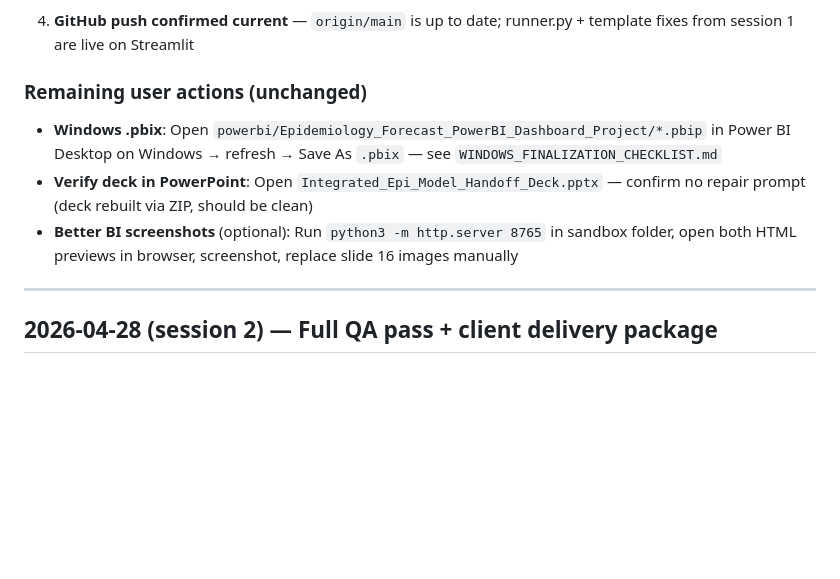
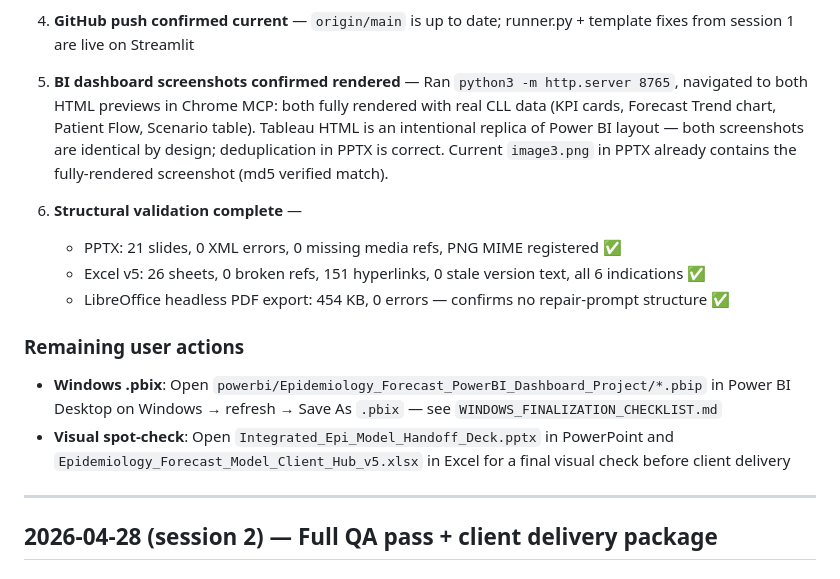
Before and after one commit to ramanaprabhusana/epidemiology-data-tool, a Markdown page: LOG_DATA_PIPELINE.md, the part around the change. Drawn GitHub-style; blank space fills up the shorter version.

Commit message:
Update session 3 log: BI screenshots verified, structural validation complete
LibreOffice PDF export clean (454 KB), Excel 0 broken refs, PPTX 0 XML errors.
Power BI + Tableau HTML previews confirmed fully rendered with live data.

Co-Authored-By: Claude Sonnet 4.6 <noreply@anthropic.com>

```diff
--- a/LOG_DATA_PIPELINE.md
+++ b/LOG_DATA_PIPELINE.md
@@ -24,10 +24,16 @@ Use this file when continuing in a chat focused on **`Data Pipeline tool/`** (Ev
 
 4. **GitHub push confirmed current** — `origin/main` is up to date; runner.py + template fixes from session 1 are live on Streamlit
 
-### Remaining user actions (unchanged)
+5. **BI dashboard screenshots confirmed rendered** — Ran `python3 -m http.server 8765`, navigated to both HTML previews in Chrome MCP: both fully rendered with real CLL data (KPI cards, Forecast Trend chart, Patient Flow, Scenario table). Tableau HTML is an intentional replica of Power BI layout — both screenshots are identical by design; deduplication in PPTX is correct. Current `image3.png` in PPTX already contains the fully-rendered screenshot (md5 verified match).
+
+6. **Structural validation complete** —
+   - PPTX: 21 slides, 0 XML errors, 0 missing media refs, PNG MIME registered ✅
+   - Excel v5: 26 sheets, 0 broken refs, 151 hyperlinks, 0 stale version text, all 6 indications ✅
+   - LibreOffice headless PDF export: 454 KB, 0 errors — confirms no repair-prompt structure ✅
+
+### Remaining user actions
 - **Windows .pbix**: Open `powerbi/Epidemiology_Forecast_PowerBI_Dashboard_Project/*.pbip` in Power BI Desktop on Windows → refresh → Save As `.pbix` — see `WINDOWS_FINALIZATION_CHECKLIST.md`
-- **Verify deck in PowerPoint**: Open `Integrated_Epi_Model_Handoff_Deck.pptx` — confirm no repair prompt (deck rebuilt via ZIP, should be clean)
-- **Better BI screenshots** (optional): Run `python3 -m http.server 8765` in sandbox folder, open both HTML previews in browser, screenshot, replace slide 16 images manually
+- **Visual spot-check**: Open `Integrated_Epi_Model_Handoff_Deck.pptx` in PowerPoint and `Epidemiology_Forecast_Model_Client_Hub_v5.xlsx` in Excel for a final visual check before client delivery
 
 ---
 
```
